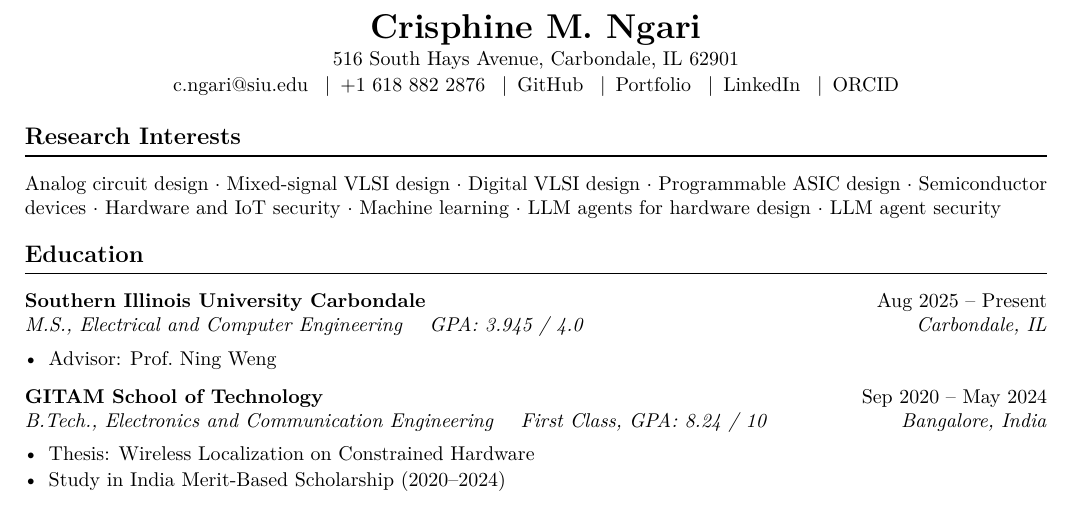
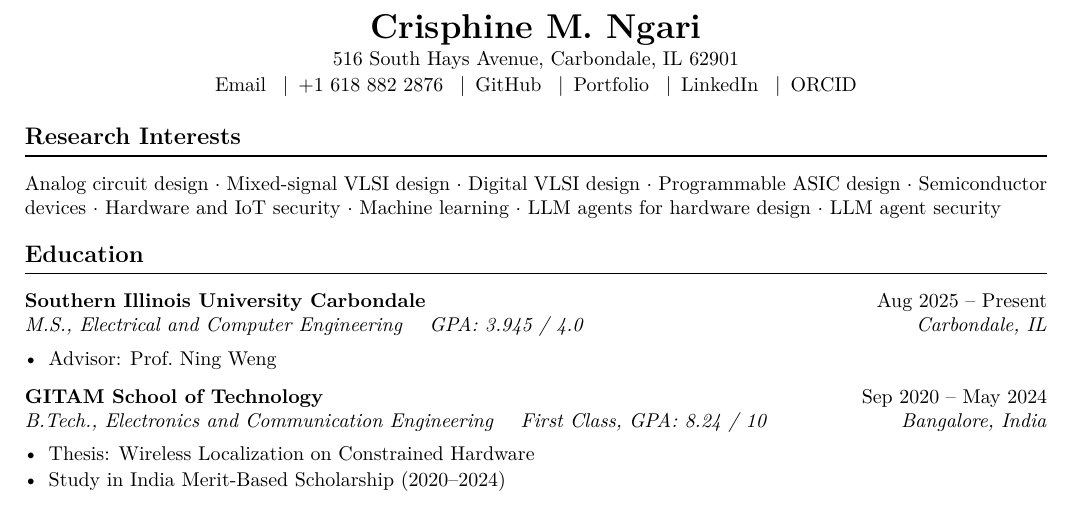
Before and after one commit to crisphinen/crisphinen.github.io, a LaTeX CV (cv/Crisphine_Resume.tex): part of page 1 of 2, cut so that both start at the same text. Compiled offline with pdfLaTeX.

Commit message:
Show the CV email as a labelled link

```diff
--- a/cv/Crisphine_Resume.tex
+++ b/cv/Crisphine_Resume.tex
@@ -29,7 +29,7 @@
   \vspace{0.15em}
   516 South Hays Avenue, Carbondale, IL 62901\par
   \vspace{0.12em}
-  \href{mailto:c.ngari@siu.edu}{c.ngari@siu.edu}
+  \href{mailto:c.ngari@siu.edu}{Email}
   \enspace$\mid$\enspace
   \href{tel:+16188822876}{+1 618 882 2876}
   \enspace$\mid$\enspace
```
Also changed, not shown: Crisphine_Resume.pdf, cv/Crisphine_Resume.pdf, 1 other file.
